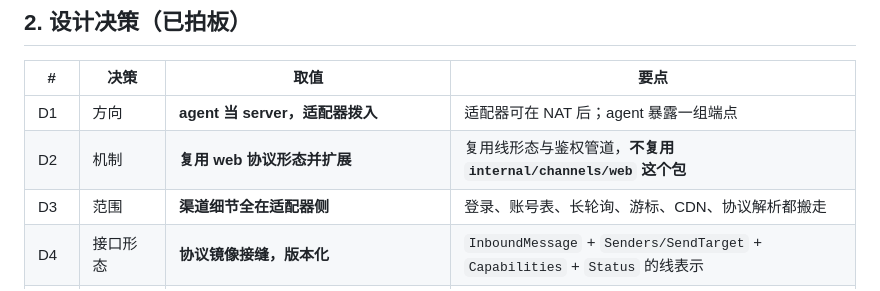
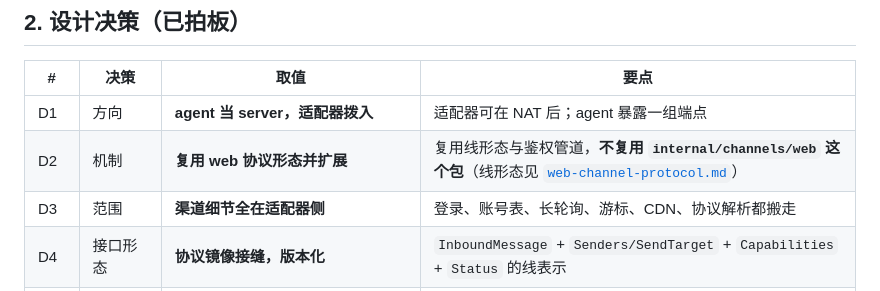
Before and after one commit to zjzhang-cn/fka-go, a Markdown page: docs/channel-access-protocol.md, the part around the change. Rendered like a GitHub page.

```diff
--- a/docs/channel-access-protocol.md
+++ b/docs/channel-access-protocol.md
@@ -33,7 +33,7 @@
 | # | 决策 | 取值 | 要点 |
 |---|---|---|---|
 | D1 | 方向 | **agent 当 server，适配器拨入** | 适配器可在 NAT 后；agent 暴露一组端点 |
-| D2 | 机制 | **复用 web 协议形态并扩展** | 复用线形态与鉴权管道，**不复用 `internal/channels/web` 这个包** |
+| D2 | 机制 | **复用 web 协议形态并扩展** | 复用线形态与鉴权管道，**不复用 `internal/channels/web` 这个包**（线形态见 [`web-channel-protocol.md`](web-channel-protocol.md)） |
 | D3 | 范围 | **渠道细节全在适配器侧** | 登录、账号表、长轮询、游标、CDN、协议解析都搬走 |
 | D4 | 接口形态 | **协议镜像接缝，版本化** | `InboundMessage` + `Senders/SendTarget` + `Capabilities` + `Status` 的线表示 |
 | D5 | 注册 | **动态注册 + 白名单** | 适配器拨入时上报账号与能力；agent 校验唯一性与能力 |
```
Also changed, not shown: README.md (+2 -0 lines), docs/web-channel-protocol.md (added, +256 -0 lines).
